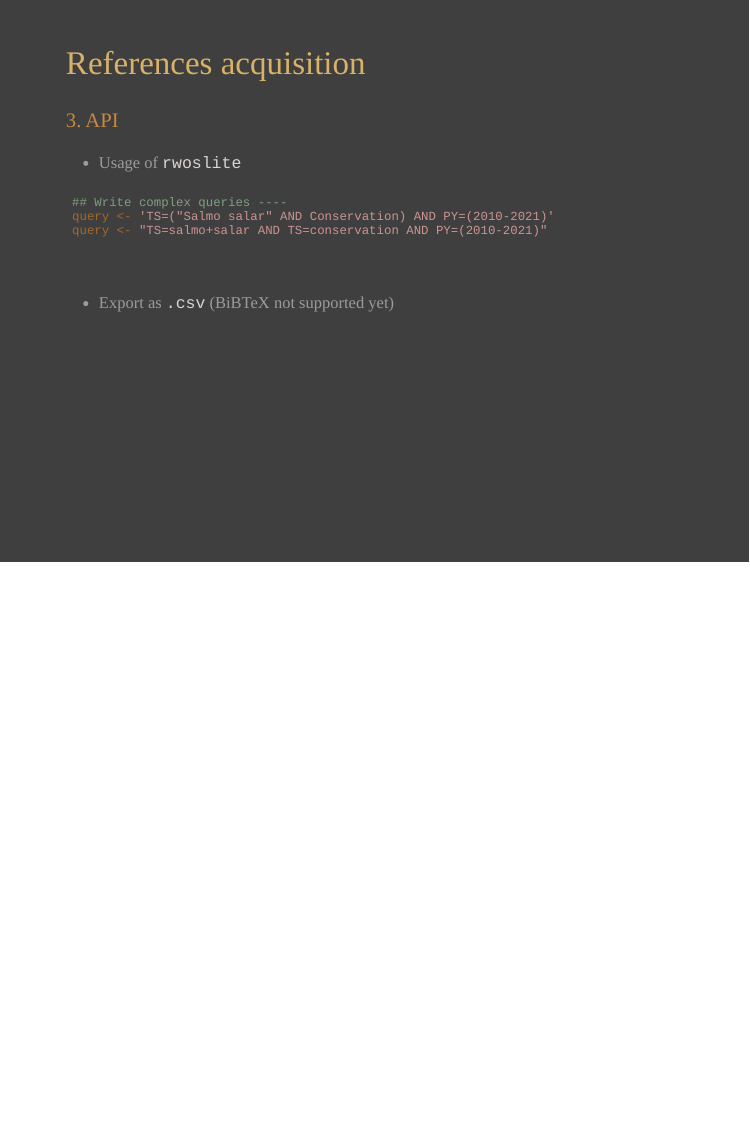
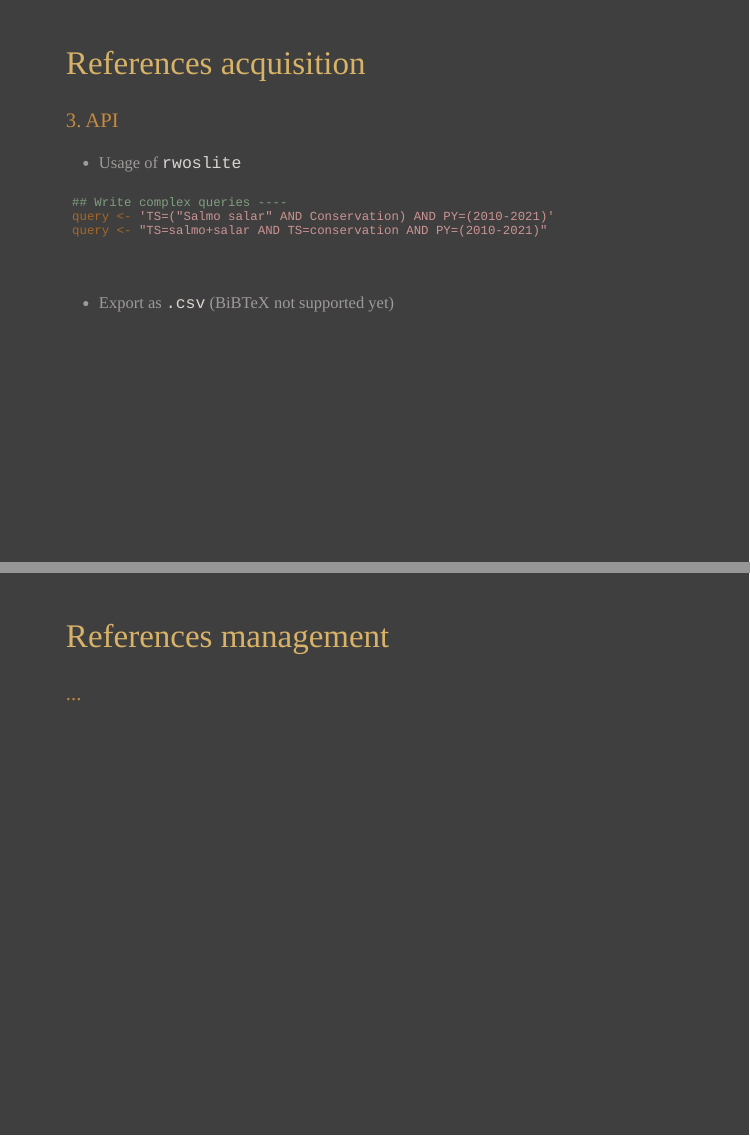
Before and after one commit to literaturesynthesis/corpus-management, an R Markdown document (index.Rmd): page 18 of 18 before the commit and pages 18 and 20 of 20 after it, the two joined at a grey line. The pictures show the slides in the output file index.html that the author committed with the source; the slides are laid out offline by our stand-in for remark.js, each with all of its steps uncovered, in fonts that may differ from those the slides ask for, and without slide numbers, shadows or browser add-ons.

Commit message:
Init management part

```diff
--- /dev/null
+++ b/content/management.Rmd
@@ -0,0 +1,10 @@
+class: inverse, middle, center
+
+## References management
+
+
+---
+
+## References management
+
+### ...
```
Also changed, not shown: index.Rmd (+5 -0 lines), index.html.
